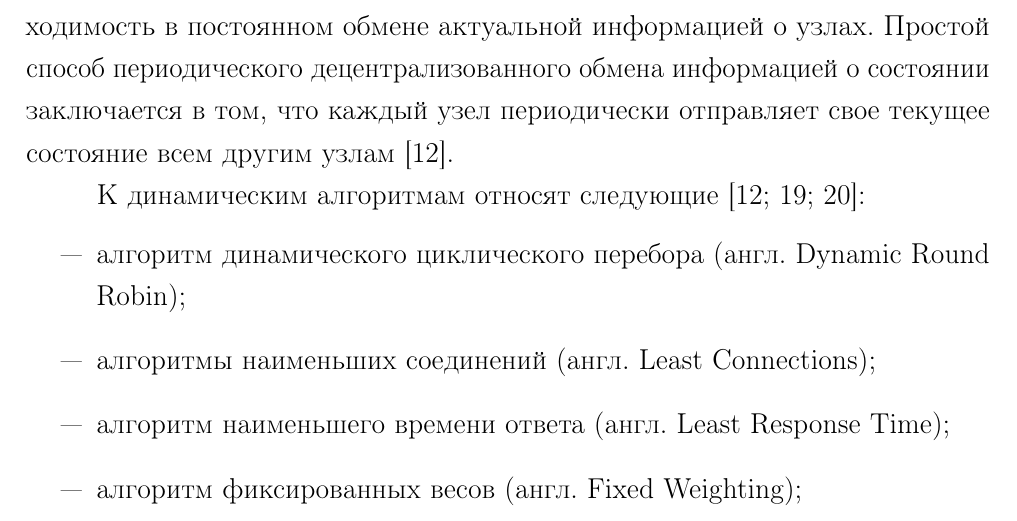
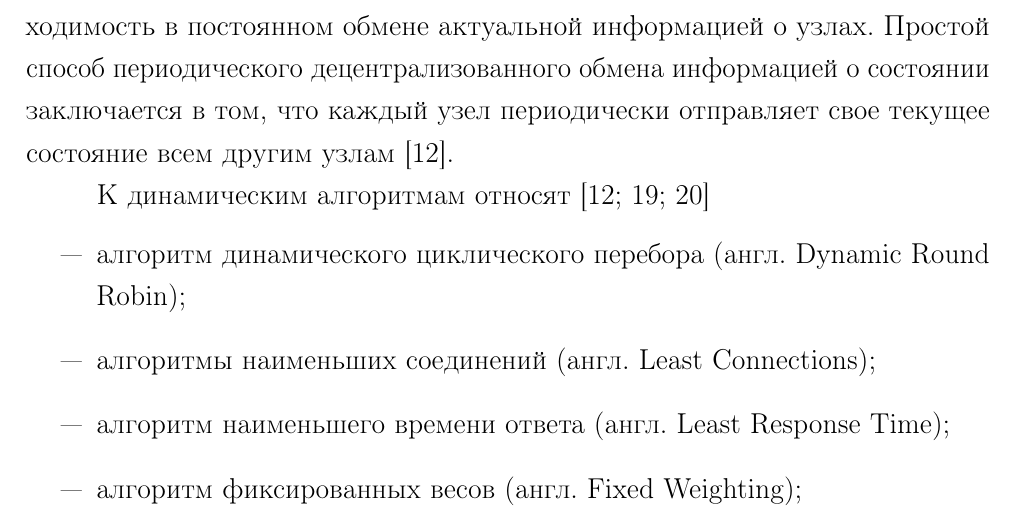
Before and after one commit to mmnk-research-2023/load-balancing-methods, a LaTeX document (merging/coursework.tex, which reads merging/04-analysis.tex): part of page 10 of 21, cut so that both start at the same text. Compiled offline with pdfLaTeX.

Commit message:
verb can't be the root of the tree; remove unneeded colons

```diff
--- a/merging/04-analysis.tex
+++ b/merging/04-analysis.tex
@@ -171,7 +171,7 @@
 Особенностью динамических алгоритмов балансировки является необходимость в постоянном обмене актуальной информацией о узлах.
 Простой способ периодического децентрализованного обмена информацией о состоянии заключается в том, что каждый узел периодически отправляет свое текущее состояние всем другим узлам \cite{drr}.
 
-К динамическим алгоритмам относят следующие~\cite{drr, dll_warsh, mainsource}:
+К динамическим алгоритмам относят~\cite{drr, dll_warsh, mainsource}
 \begin{itemize}
 	\item алгоритм динамического циклического перебора (англ. Dynamic Round Robin);
 	\item алгоритмы наименьших соединений (англ. Least Connections);
```
Also changed, not shown: merging/04-analysis.tex (2 more changed lines).
